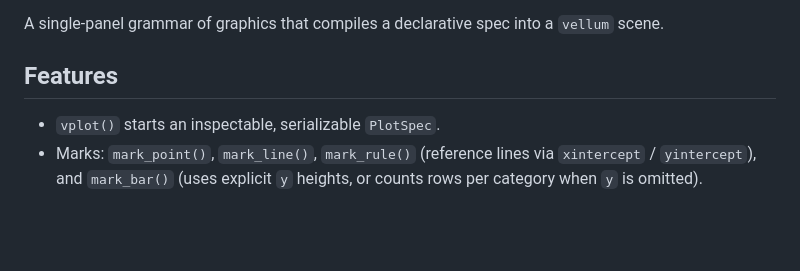
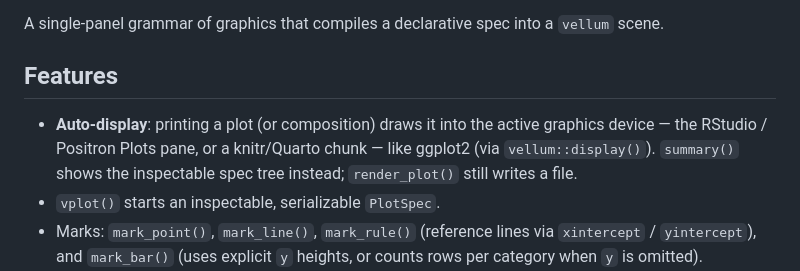
Before and after one commit to r-vellum/vellumplot, a Markdown page: NEWS.md, the part around the change. Drawn GitHub-style; blank space fills up the shorter version.

```diff
--- a/NEWS.md
+++ b/NEWS.md
@@ -5,6 +5,10 @@ A single-panel grammar of graphics that compiles a declarative spec into a
 
 ## Features
 
+* **Auto-display**: printing a plot (or composition) draws it into the active
+  graphics device — the RStudio / Positron Plots pane, or a knitr/Quarto chunk —
+  like ggplot2 (via `vellum::display()`). `summary()` shows the inspectable spec
+  tree instead; `render_plot()` still writes a file.
 * `vplot()` starts an inspectable, serializable `PlotSpec`.
 * Marks: `mark_point()`, `mark_line()`, `mark_rule()` (reference lines via
   `xintercept` / `yintercept`), and `mark_bar()` (uses explicit `y` heights, or
```
Also changed, not shown: README.md (+34 -11 lines), man/figures/README-example-1.png (added), man/figures/README-facet-1.png (added), man/figures/README-layers-1.png (added), 6 other files.
